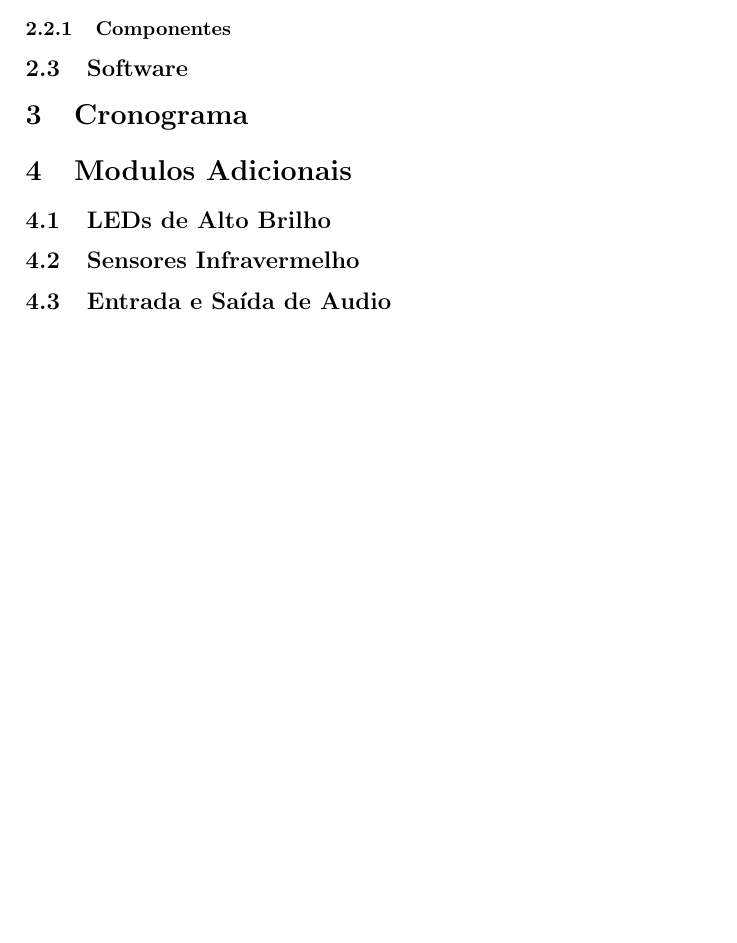
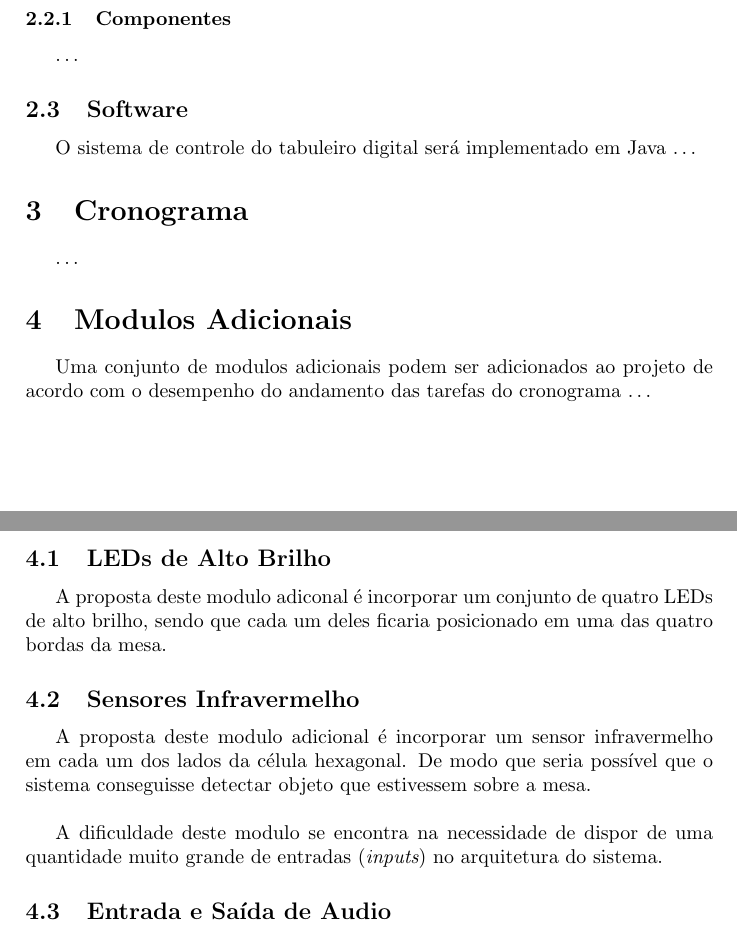
Before and after one commit to davidrobert/Electronic-Board, a LaTeX paper (doc/eletronic-board.tex): part of page 3 of 4 before the commit and two parts of pages 3 and 4 of 4 after it, the two joined at a grey line, cut so that both start at the same text, the shorter picture padded with empty space. Compiled offline with LaTeX, dvips and Ghostscript.

Commit message:
small additions to the text

```diff
--- a/doc/eletronic-board.tex
+++ b/doc/eletronic-board.tex
@@ -99,18 +103,32 @@ Cada exagono que compõe a estrutura central da mesa terá dois LEDs RGB de 5mm.
 \subsubsection{Componentes}
+
+\ldots
 
 \subsection{Software}
 
-
+O sistema de controle do tabuleiro digital será implementado em Java \ldots
 
 \section{Cronograma}
 
+\ldots
+
 \section{Modulos Adicionais}
+
+Uma conjunto de modulos adicionais podem ser adicionados ao projeto de acordo com o desempenho do andamento das tarefas do cronograma \ldots
 
 \subsection{LEDs de Alto Brilho}
 
+A proposta deste modulo adiconal é incorporar um conjunto de quatro LEDs de alto brilho, sendo que cada um deles ficaria posicionado em uma das quatro bordas da mesa.
+
 \subsection{Sensores Infravermelho}
 
+A proposta deste modulo adicional é incorporar um sensor infravermelho em cada um dos lados da célula hexagonal. De modo que seria possível que o sistema conseguisse detectar objeto que estivessem sobre a mesa. \\
+
+A dificuldade deste modulo se encontra na necessidade de dispor de uma quantidade muito grande de entradas ({\it inputs}) no arquitetura do sistema.
+
 \subsection{Entrada e Saída de Audio}
+
+\ldots
 
 \section{Conclusão}
 
```
Also changed, not shown: doc/eletronic-board.tex (4 more changed lines).
